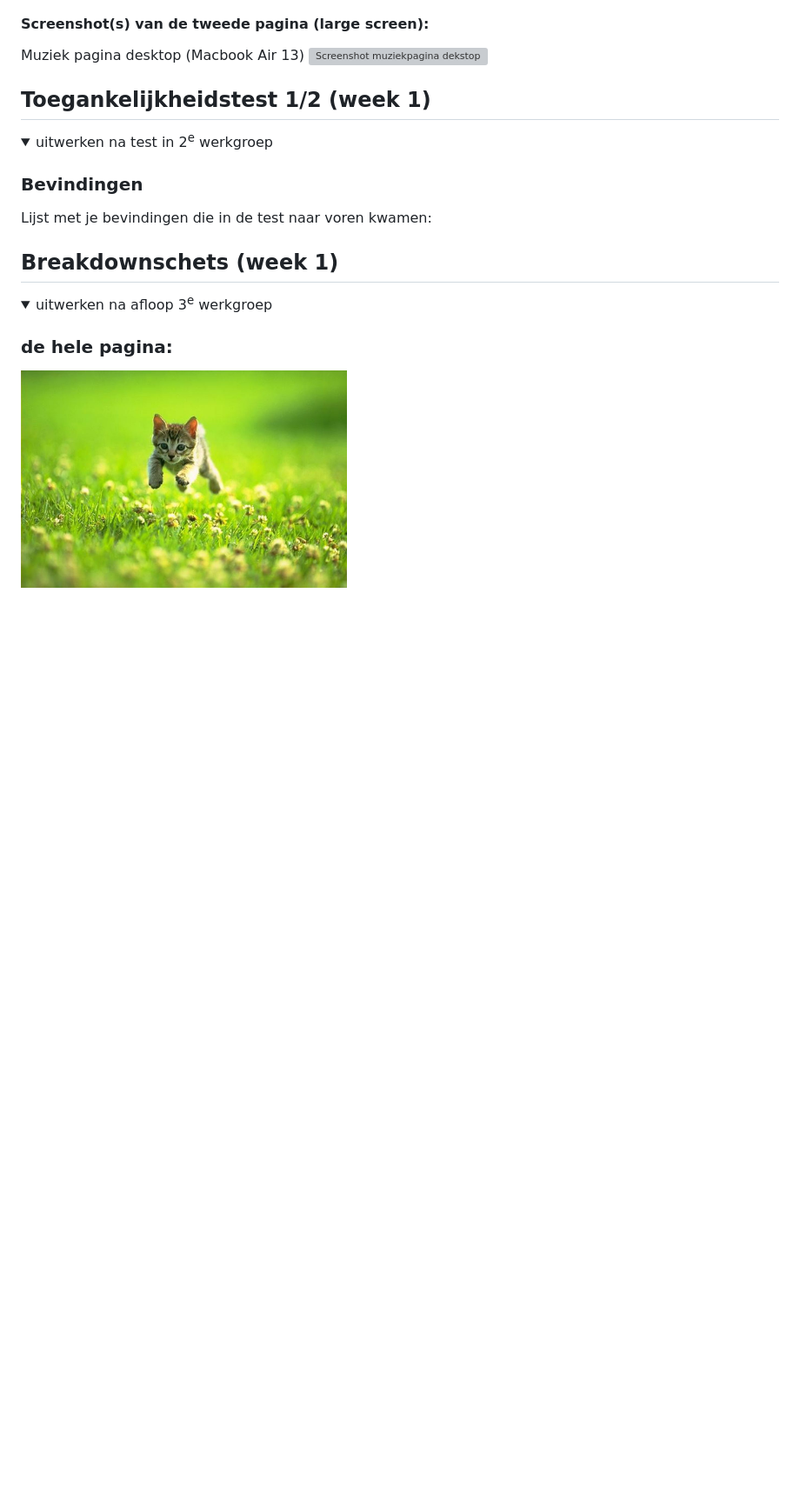
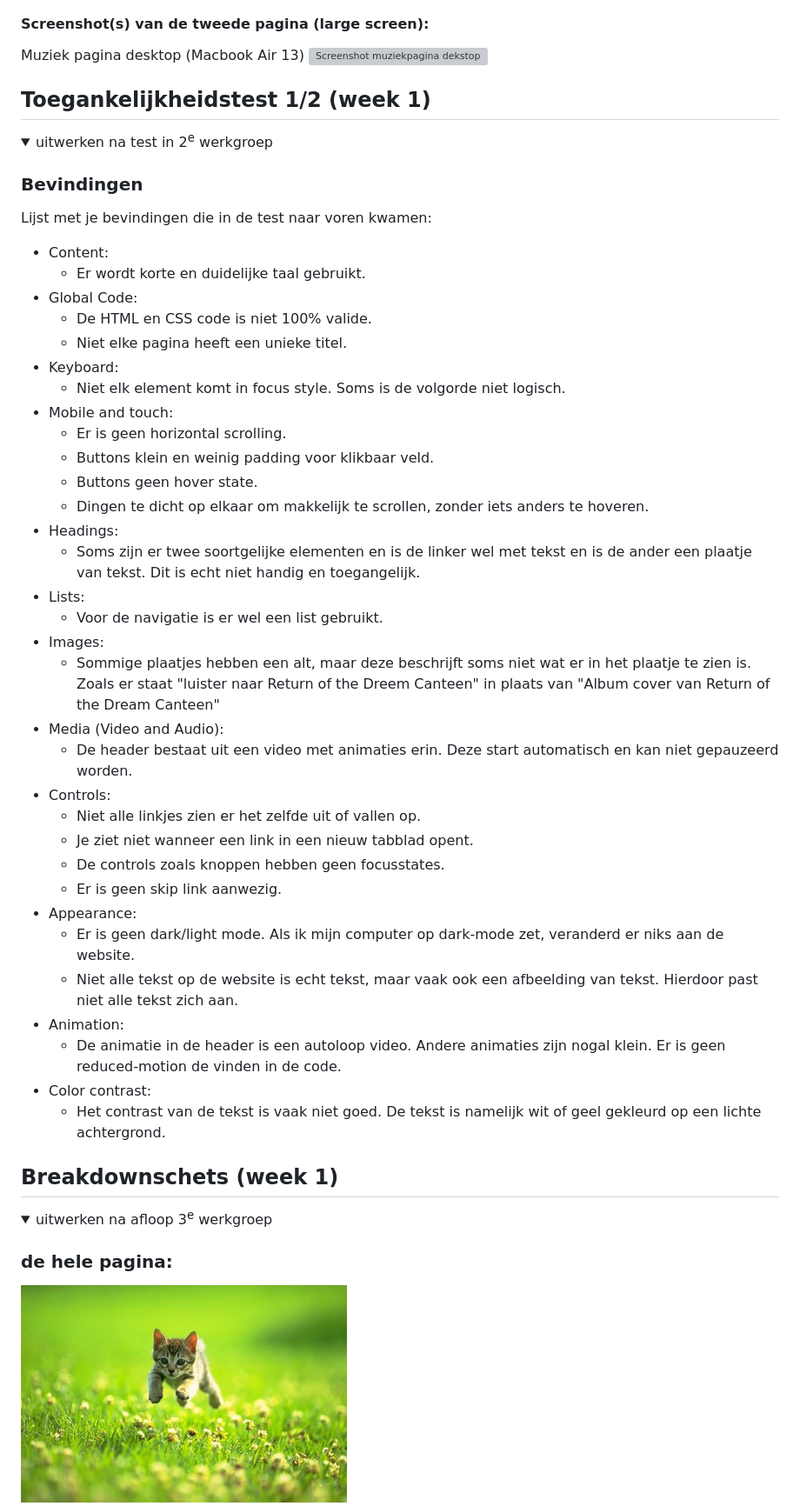
Before and after one commit to Sindydj/FED, a Markdown page: README.md, the part around the change. Shown at 87% size. GitHub-like rendering; folded sections open; blank space fills up the shorter version; grey boxes are pictures that could not be loaded.

```diff
--- a/README.md
+++ b/README.md
@@ -73,6 +73,90 @@ uitwerken voor kick-off werkgroep
 
   ### Bevindingen
   Lijst met je bevindingen die in de test naar voren kwamen:
+  <ul>
+
+  <li> Content:
+    <ul>
+    <li> Er wordt korte en duidelijke taal gebruikt. </li>
+    </ul>
+  </li>
+
+  <li> Global Code:
+    <ul>
+    <li> De HTML en CSS code is niet 100% valide. </li>
+    <li> Niet elke pagina heeft een unieke titel. </li>
+    </ul>
+  </li>
+
+  <li> Keyboard:
+    <ul>
+    <li> Niet elk element komt in focus style. Soms is de volgorde niet logisch. </li>
+    </ul>
+  </li>
+
+  <li> Mobile and touch:
+    <ul>
+    <li> Er is geen horizontal scrolling. </li>
+    <li> Buttons klein en weinig padding voor klikbaar veld. </li>
+    <li> Buttons geen hover state. </li>
+    <li> Dingen te dicht op elkaar om makkelijk te scrollen, zonder iets anders te hoveren.  </li>
+    </ul>
+  </li>
+
+  <li> Headings:
+    <ul>
+    <li> Soms zijn er twee soortgelijke elementen en is de linker wel met tekst en is de ander een plaatje van tekst. Dit is
+echt niet handig en toegangelijk. </li>
+    </ul>
+  </li>
+
+<li> Lists:
+    <ul>
+    <li> Voor de navigatie is er wel een list gebruikt. </li>
+    </ul>
+  </li>
+
+<li> Images:
+    <ul>
+    <li> Sommige plaatjes hebben een alt, maar deze beschrijft soms niet wat er in het plaatje te zien is. Zoals er staat "luister naar Return of the Dreem Canteen" in plaats van "Album cover van Return of the Dream Canteen"</li>
+    </ul>
+  </li>
+
+<li> Media (Video and Audio):
+    <ul>
+    <li> De header bestaat uit een video met animaties erin. Deze start automatisch en kan niet gepauzeerd worden. </li>
+    </ul>
+  </li>
+
+<li> Controls:
+    <ul>
+    <li> Niet alle linkjes zien er het zelfde uit of vallen op. </li>
+    <li> Je ziet niet wanneer een link in een  nieuw tabblad opent. </li>
+     <li> De controls zoals knoppen hebben geen focusstates. </li>
+        <li> Er is geen skip link aanwezig. </li>
+    </ul>
+  </li>
+
+<li> Appearance:
+    <ul>
+    <li> Er is geen dark/light mode. Als ik mijn computer op dark-mode zet, veranderd er niks aan de website. </li>
+    <li> Niet alle tekst op de website is echt tekst, maar vaak ook een afbeelding van tekst. Hierdoor past niet alle tekst zich aan. </li>
+    </ul>
+  </li>
+
+<li> Animation:
+    <ul>
+    <li> De animatie in de header is een autoloop video. Andere animaties zijn nogal klein. Er is geen reduced-motion de vinden in de code. </li>
+    </ul>
+  </li>
+
+<li> Color contrast:
+    <ul>
+    <li> Het contrast van de tekst is vaak niet goed. De tekst is namelijk wit of geel gekleurd op een lichte achtergrond. </li>
+    </ul>
+  </li>
+
+  </ul>
 
 </details>
 
```
